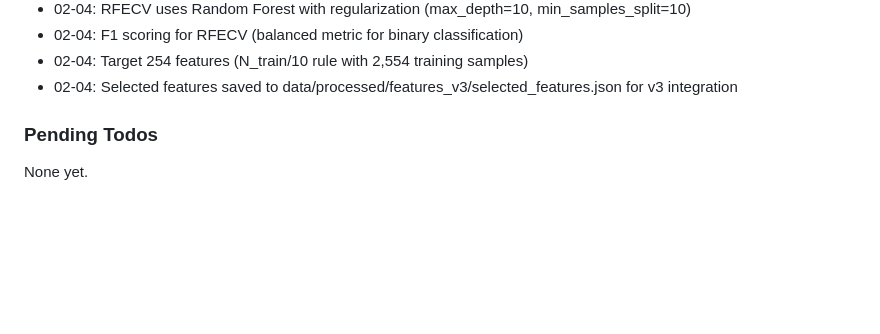
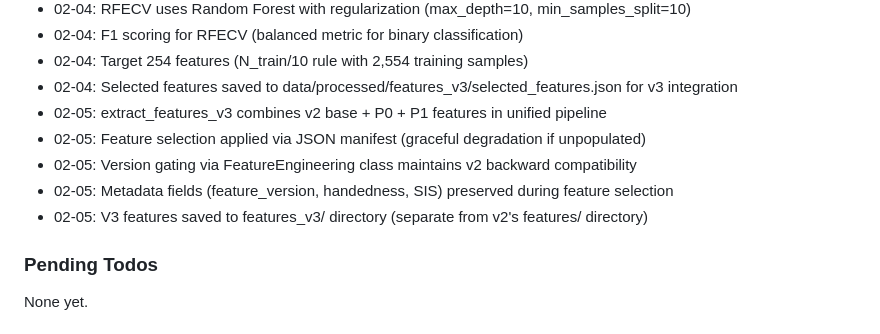
Before and after one commit to paulgk/iti123_v2, a Markdown page: .planning/STATE.md, the part around one of its changes. GitHub-like rendering; blank space fills up the shorter version.

```diff
--- a/.planning/STATE.md
+++ b/.planning/STATE.md
@@ -81,6 +81,11 @@ Recent decisions affecting current work:
 - 02-04: F1 scoring for RFECV (balanced metric for binary classification)
 - 02-04: Target 254 features (N_train/10 rule with 2,554 training samples)
 - 02-04: Selected features saved to data/processed/features_v3/selected_features.json for v3 integration
+- 02-05: extract_features_v3 combines v2 base + P0 + P1 features in unified pipeline
+- 02-05: Feature selection applied via JSON manifest (graceful degradation if unpopulated)
+- 02-05: Version gating via FeatureEngineering class maintains v2 backward compatibility
+- 02-05: Metadata fields (feature_version, handedness, SIS) preserved during feature selection
+- 02-05: V3 features saved to features_v3/ directory (separate from v2's features/ directory)
 
 ### Pending Todos
 
```
Also changed, not shown: other parts of .planning/STATE.md (+18 -15 lines), 1 other file.
